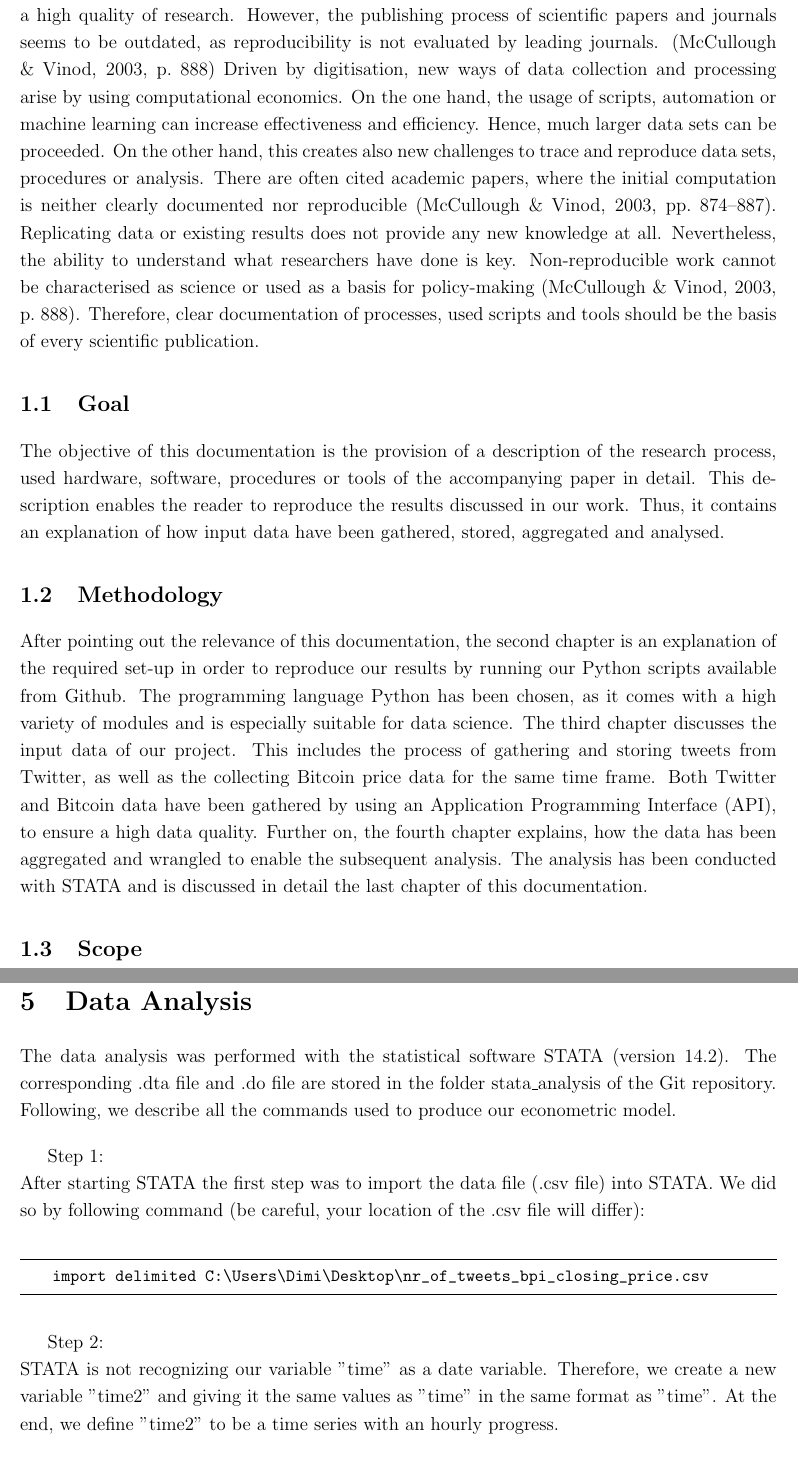
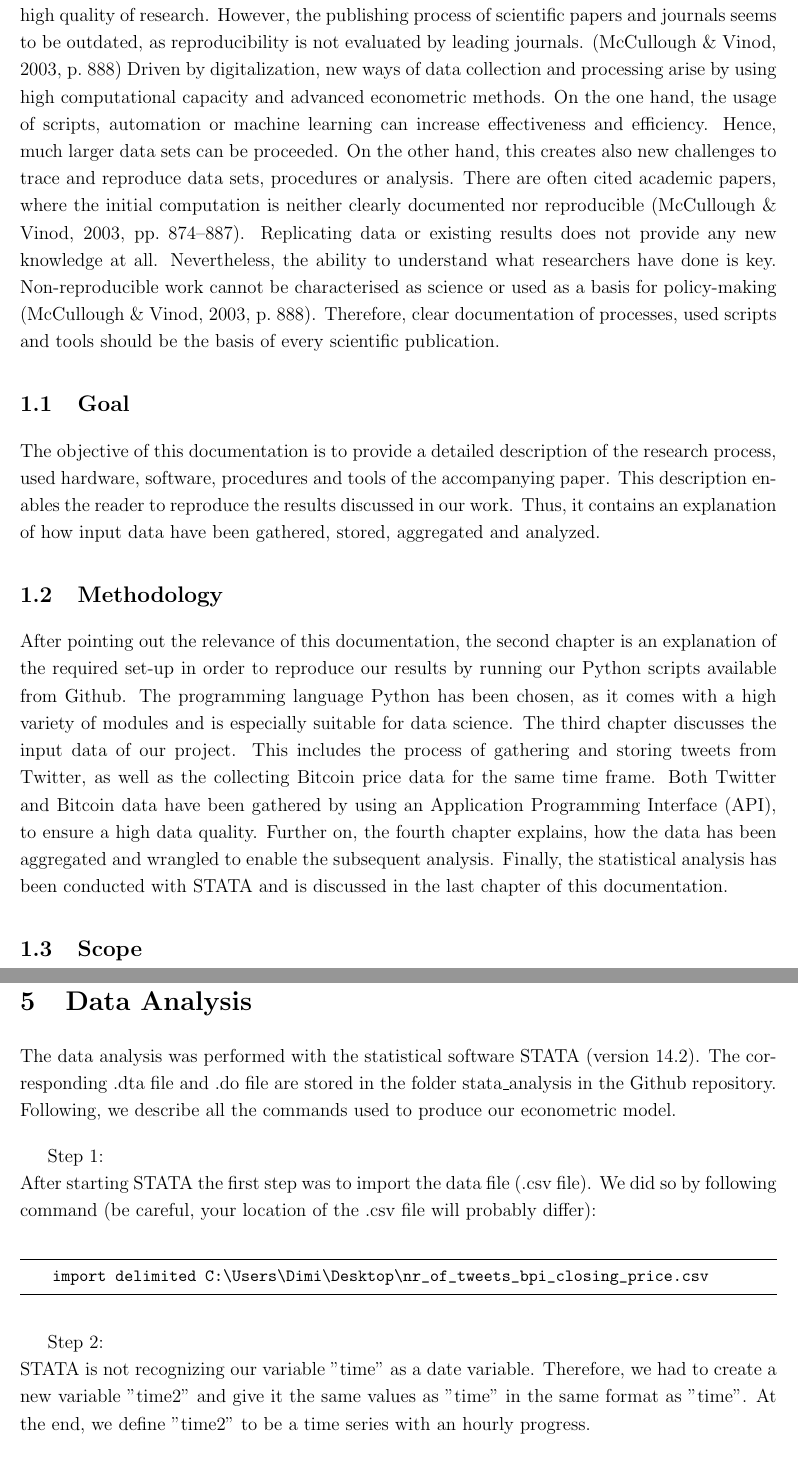
Before and after one commit to joelsonderegger/twitterbitcoin, a LaTeX document (documentation/documentation.tex): two parts of pages 4 and 18 of 21, joined at a grey line, cut so that both start at the same text. Compiled offline with pdfLaTeX.

Commit message:
final reading and minor grammar/spelling changes

```diff
--- a/documentation/documentation.tex
+++ b/documentation/documentation.tex
@@ -124,13 +124,13 @@ Fall Term 2017 \\
 \cleardoublepage\pagenumbering{arabic}
 
 \section{Introduction}
-In the academic environment both accountability and reproducibility are important to ensure a high quality of research. However, the publishing process of scientific papers and journals seems to be outdated, as reproducibility is not evaluated by leading journals. \parencite[p.~888]{mccullough2003} Driven by digitisation, new ways of data collection and processing arise by using computational economics. On the one hand, the usage of scripts, automation or machine learning can increase effectiveness and efficiency. Hence, much larger data sets can be proceeded. On the other hand, this creates also new challenges to trace and reproduce data sets, procedures or analysis. There are often cited academic papers, where the initial computation is neither clearly documented nor reproducible \parencite[pp.~874--887]{mccullough2003}. Replicating data or existing results does not provide any new knowledge at all. Nevertheless, the ability to understand what researchers have done is key. Non-reproducible work cannot be characterised as science or used as a basis for policy-making \parencite[p.~888]{mccullough2003}. Therefore, clear documentation of processes, used scripts and tools should be the basis of every scientific publication.
+In the academic environment both accountability and reproducibility are important to ensure a high quality of research. However, the publishing process of scientific papers and journals seems to be outdated, as reproducibility is not evaluated by leading journals. \parencite[p.~888]{mccullough2003} Driven by digitalization, new ways of data collection and processing arise by using high computational capacity and advanced econometric methods. On the one hand, the usage of scripts, automation or machine learning can increase effectiveness and efficiency. Hence, much larger data sets can be proceeded. On the other hand, this creates also new challenges to trace and reproduce data sets, procedures or analysis. There are often cited academic papers, where the initial computation is neither clearly documented nor reproducible \parencite[pp.~874--887]{mccullough2003}. Replicating data or existing results does not provide any new knowledge at all. Nevertheless, the ability to understand what researchers have done is key. Non-reproducible work cannot be characterised as science or used as a basis for policy-making \parencite[p.~888]{mccullough2003}. Therefore, clear documentation of processes, used scripts and tools should be the basis of every scientific publication.
 
 \subsection{Goal}
-The objective of this documentation is the provision of a description of the research process, used hardware, software, procedures or tools of the accompanying paper in detail. This description enables the reader to reproduce the results discussed in our work. Thus, it contains an explanation of how  input data have been gathered, stored, aggregated and analysed.
+The objective of this documentation is to provide a detailed description of the research process, used hardware, software, procedures and tools of the accompanying paper. This description enables the reader to reproduce the results discussed in our work. Thus, it contains an explanation of how  input data have been gathered, stored, aggregated and analyzed.
 
 \subsection{Methodology}
-After pointing out the relevance of this documentation, the second chapter is an explanation of the required set-up in order to reproduce our results by running our Python scripts available from Github. The programming language Python has been chosen, as it comes with a high variety of modules and is especially suitable for data science. The third chapter discusses the input data of our project. This includes the process of gathering and storing tweets from Twitter, as well as the collecting Bitcoin price data for the same time frame. Both Twitter and Bitcoin data have been gathered by using an Application Programming Interface (API), to ensure a high data quality. Further on, the fourth chapter explains, how the data has been aggregated and wrangled to enable the subsequent analysis. The analysis has been conducted with STATA and is discussed in detail the last chapter of this documentation.
+After pointing out the relevance of this documentation, the second chapter is an explanation of the required set-up in order to reproduce our results by running our Python scripts available from Github. The programming language Python has been chosen, as it comes with a high variety of modules and is especially suitable for data science. The third chapter discusses the input data of our project. This includes the process of gathering and storing tweets from Twitter, as well as the collecting Bitcoin price data for the same time frame. Both Twitter and Bitcoin data have been gathered by using an Application Programming Interface (API), to ensure a high data quality. Further on, the fourth chapter explains, how the data has been aggregated and wrangled to enable the subsequent analysis. Finally, the statistical analysis has been conducted with STATA and is discussed in the last chapter of this documentation.
 
 \subsection{Scope}
 The scope of the documentation is to provide an overview of the different steps that have been conducted to obtain the results of the paper. Therefore, this documentation includes all information necessary to understand and reproduce our findings from the accompanying paper. However, it does not contain any further information about the content and results of our research and is only meant as supportive material. Furthermore, it does not provide a detailed description of the code itself, in order to avoid redundancy of information with the existing code documentation within the scripts.
@@ -464,16 +464,16 @@ The file \verb|aggregateTwitterBpi.csv| contains historical tweets and Bitcoin P
 \clearpage
 
 \section{Data Analysis}
-The data analysis was performed with the statistical software STATA (version 14.2). The corresponding .dta file and .do file are stored in the folder stata\_analysis of the Git repository. Following, we describe all the commands used to produce our econometric model.
+The data analysis was performed with the statistical software STATA (version 14.2). The corresponding .dta file and .do file are stored in the folder stata\_analysis in the Github repository. Following, we describe all the commands used to produce our econometric model.
 
 Step 1:\\
-After starting STATA the first step was to import the data file (.csv file) into STATA. We did so by following command (be careful, your location of the .csv file will differ):\\
+After starting STATA the first step was to import the data file (.csv file). We did so by following command (be careful, your location of the .csv file will probably differ):\\
 \begin{lstlisting}[language=bash]
     import delimited C:\Users\Dimi\Desktop\nr_of_tweets_bpi_closing_price.csv
 \end{lstlisting}
 
 Step 2:\\
-STATA is not recognizing our variable "time" as a date variable. Therefore, we create a new variable "time2" and giving it the same values as "time" in the same format as "time". At the end, we define "time2" to be a time series with an hourly progress.\\
+STATA is not recognizing our variable "time" as a date variable. Therefore, we had to create a new variable "time2" and give it the same values as "time" in the same format as "time". At the end, we define "time2" to be a time series with an hourly progress.\\
 	\begin{lstlisting}[language=bash]
 	gen double time2 = clock(time, "YMD hms")\\
 	format time2 %tcNN-DD-CCYY_HH:MM:SS\\
```
Also changed, not shown: documentation/documentation.tex (4 more changed lines), 1 other file.
